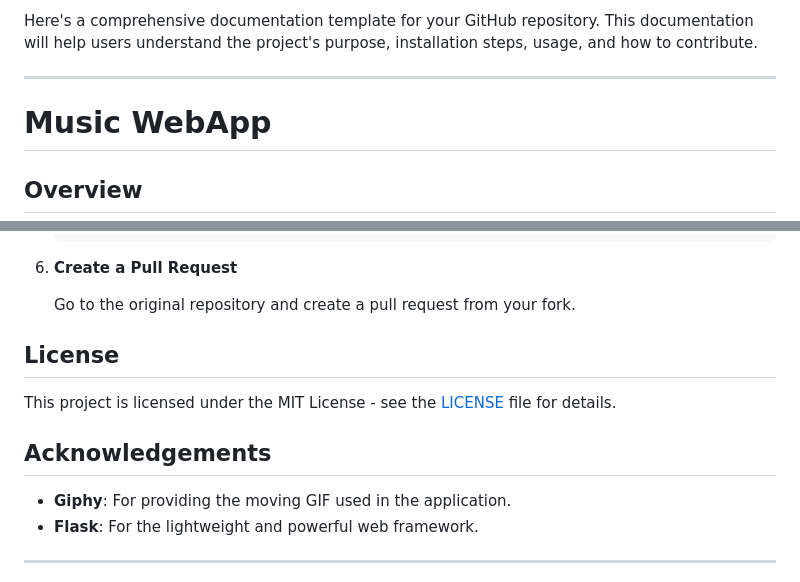
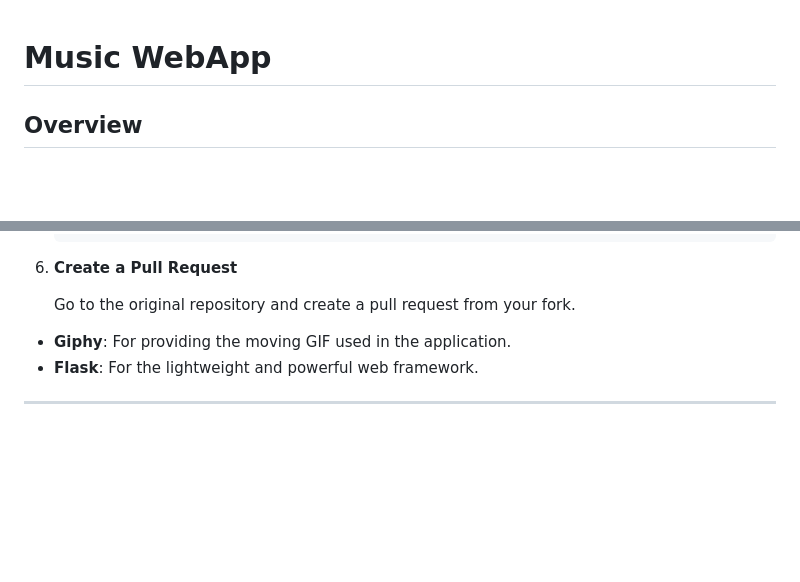
Before and after one commit to pro0mpt/Music-Player., a Markdown page: README.md, 2 parts joined by grey strips. Rendered like a GitHub page; blank space fills up the shorter version.

```diff
--- a/README.md
+++ b/README.md
@@ -1,6 +1,5 @@
-Here's a comprehensive documentation template for your GitHub repository. This documentation will help users understand the project's purpose, installation steps, usage, and how to contribute.
 
----
+
 
 # Music WebApp
 
@@ -126,11 +125,8 @@ Contributions are welcome! To contribute:
 
    Go to the original repository and create a pull request from your fork.
 
-## License
 
-This project is licensed under the MIT License - see the [LICENSE](LICENSE) file for details.
 
-## Acknowledgements
 
 - **Giphy**: For providing the moving GIF used in the application.
 - **Flask**: For the lightweight and powerful web framework.
```
